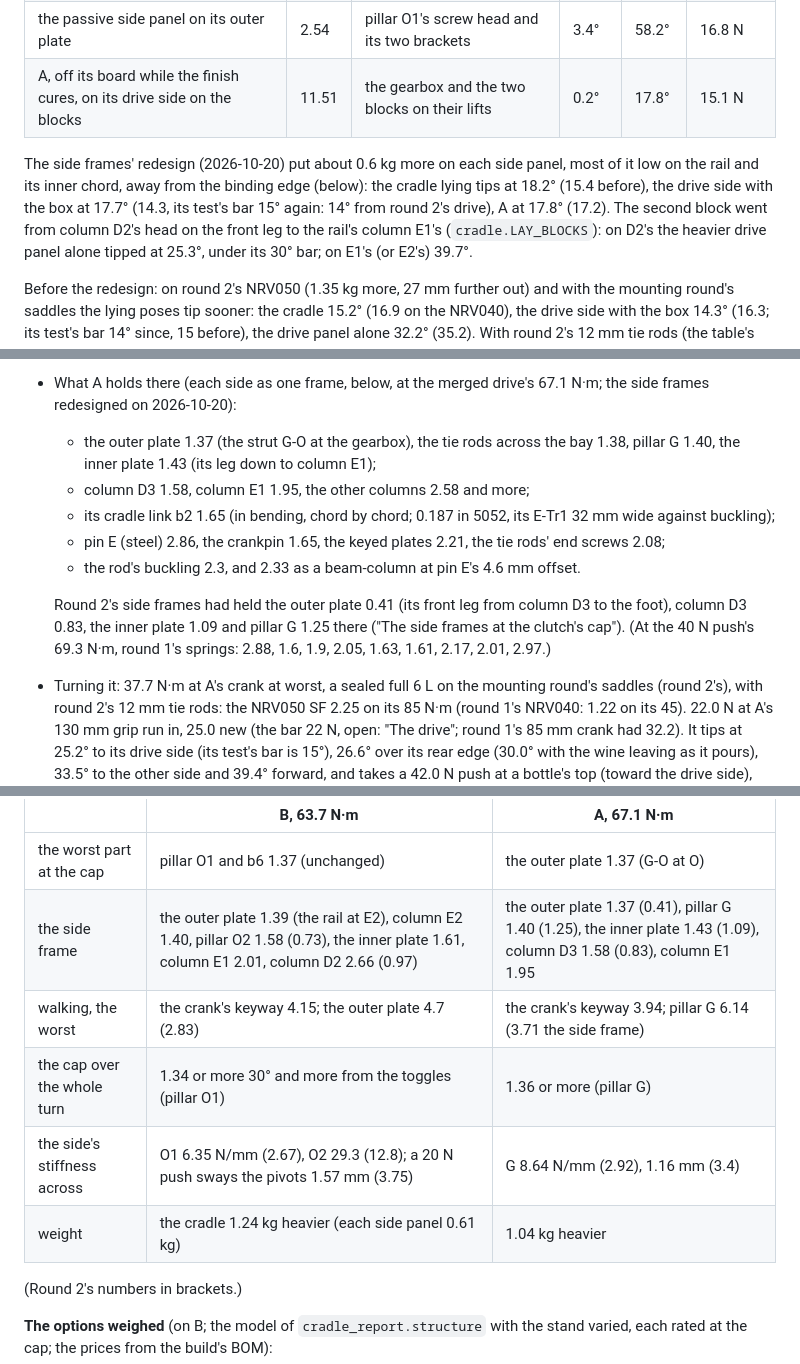
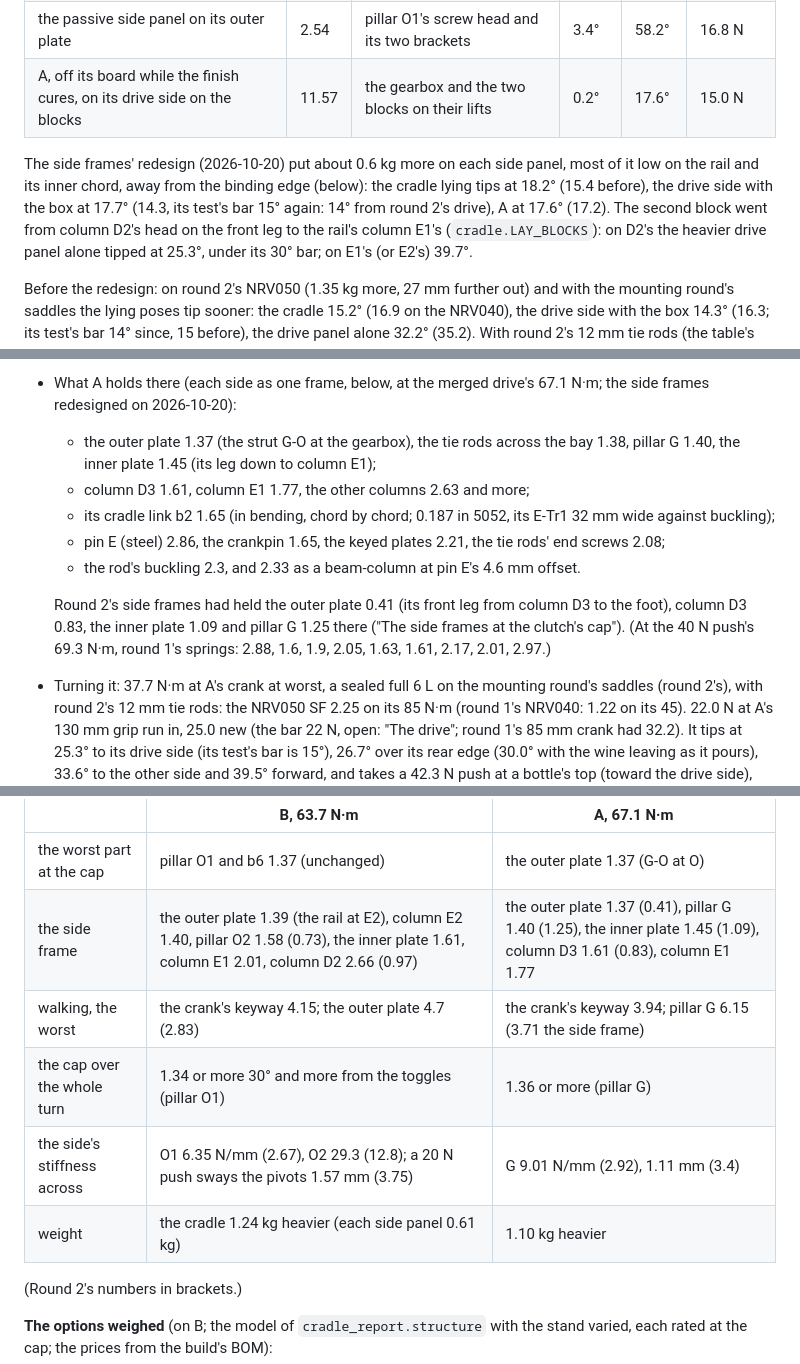
Before and after one commit to jaywreddy/spiderpig, a Markdown page: docs/agentlib/DECANTER.md, 3 parts joined by grey strips. Drawn GitHub-style.

```diff
--- a/docs/agentlib/DECANTER.md
+++ b/docs/agentlib/DECANTER.md
@@ -1132,12 +1132,12 @@ pieces' real shapes, each its hull's stable face nearest the way it's set down;
 | the drive side panel alone on its blocks (the way back starts here) | 6.77 | the same | 0.1° | 39.7° | 25.2 N |
 | the cradle box on its links' long edges, its saddles' tops down | 3.58 | both cradle links' edges and the base stop's knob | 10.9° | 41.5° | 17.6 N |
 | the passive side panel on its outer plate | 2.54 | pillar O1's screw head and its two brackets | 3.4° | 58.2° | 16.8 N |
-| A, off its board while the finish cures, on its drive side on the blocks | 11.51 | the gearbox and the two blocks on their lifts | 0.2° | 17.8° | 15.1 N |
+| A, off its board while the finish cures, on its drive side on the blocks | 11.57 | the gearbox and the two blocks on their lifts | 0.2° | 17.6° | 15.0 N |
 
 The side frames' redesign (2026-10-20) put about 0.6 kg more on each side panel, most of it
 low on the rail and its inner chord, away from the binding edge (below): the cradle lying
 tips at 18.2° (15.4 before), the drive side with the box at 17.7° (14.3, its test's bar 15°
-again: 14° from round 2's drive), A at 17.8° (17.2). The second block went from column D2's
+again: 14° from round 2's drive), A at 17.6° (17.2). The second block went from column D2's
 head on the front leg to the rail's column E1's (`cradle.LAY_BLOCKS`): on D2's the heavier
 drive panel alone tipped at 25.3°, under its 30° bar; on E1's (or E2's) 39.7°.
 
@@ -1358,8 +1358,8 @@ mm handle, 69.3 at A's on its 105, and no bound; round 1 made it the clutch's 61
 - What A holds there (each side as one frame, below, at the merged drive's 67.1 N·m; the
   side frames redesigned on 2026-10-20):
   - the outer plate 1.37 (the strut G-O at the gearbox), the tie rods across the bay 1.38,
-    pillar G 1.40, the inner plate 1.43 (its leg down to column E1);
-  - column D3 1.58, column E1 1.95, the other columns 2.58 and more;
+    pillar G 1.40, the inner plate 1.45 (its leg down to column E1);
+  - column D3 1.61, column E1 1.77, the other columns 2.63 and more;
   - its cradle link b2 1.65 (in bending, chord by chord; 0.187 in 5052, its E-Tr1 32 mm
     wide against buckling);
   - pin E (steel) 2.86, the crankpin 1.65, the keyed plates 2.21, the tie rods' end screws
@@ -1373,7 +1373,7 @@ mm handle, 69.3 at A's on its 105, and no bound; round 1 made it the clutch's 61
 - Turning it: 37.7 N·m at A's crank at worst, a sealed full 6 L on the mounting round's
   saddles (round 2's), with round 2's 12 mm tie rods: the NRV050 SF 2.25 on its 85 N·m
   (round 1's NRV040: 1.22 on its 45). 22.0 N at A's 130 mm grip run in, 25.0 new (the bar
-  22 N, open: "The drive"; round 1's 85 mm crank had 32.2). It tips at 25.2° to its drive
-  side (its test's bar is 15°), 26.6° over its rear edge (30.0° with the wine leaving as it
-  pours), 33.5° to the other side and 39.4° forward, and takes a 42.0 N push at a bottle's
+  22 N, open: "The drive"; round 1's 85 mm crank had 32.2). It tips at 25.3° to its drive
+  side (its test's bar is 15°), 26.7° over its rear edge (30.0° with the wine leaving as it
+  pours), 33.6° to the other side and 39.5° forward, and takes a 42.3 N push at a bottle's
   top (toward the drive side), the worst over the swing (the side frames' redesign of
@@ -1569,11 +1569,11 @@ at the cap):
 | | B, 63.7 N·m | A, 67.1 N·m |
 |---|---|---|
 | the worst part at the cap | pillar O1 and b6 1.37 (unchanged) | the outer plate 1.37 (G-O at O) |
-| the side frame | the outer plate 1.39 (the rail at E2), column E2 1.40, pillar O2 1.58 (0.73), the inner plate 1.61, column E1 2.01, column D2 2.66 (0.97) | the outer plate 1.37 (0.41), pillar G 1.40 (1.25), the inner plate 1.43 (1.09), column D3 1.58 (0.83), column E1 1.95 |
-| walking, the worst | the crank's keyway 4.15; the outer plate 4.7 (2.83) | the crank's keyway 3.94; pillar G 6.14 (3.71 the side frame) |
+| the side frame | the outer plate 1.39 (the rail at E2), column E2 1.40, pillar O2 1.58 (0.73), the inner plate 1.61, column E1 2.01, column D2 2.66 (0.97) | the outer plate 1.37 (0.41), pillar G 1.40 (1.25), the inner plate 1.45 (1.09), column D3 1.61 (0.83), column E1 1.77 |
+| walking, the worst | the crank's keyway 4.15; the outer plate 4.7 (2.83) | the crank's keyway 3.94; pillar G 6.15 (3.71 the side frame) |
 | the cap over the whole turn | 1.34 or more 30° and more from the toggles (pillar O1) | 1.36 or more (pillar G) |
-| the side's stiffness across | O1 6.35 N/mm (2.67), O2 29.3 (12.8); a 20 N push sways the pivots 1.57 mm (3.75) | G 8.64 N/mm (2.92), 1.16 mm (3.4) |
-| weight | the cradle 1.24 kg heavier (each side panel 0.61 kg) | 1.04 kg heavier |
+| the side's stiffness across | O1 6.35 N/mm (2.67), O2 29.3 (12.8); a 20 N push sways the pivots 1.57 mm (3.75) | G 9.01 N/mm (2.92), 1.11 mm (3.4) |
+| weight | the cradle 1.24 kg heavier (each side panel 0.61 kg) | 1.10 kg heavier |
 
 (Round 2's numbers in brackets.)
 
```
Also changed, not shown: other parts of docs/agentlib/DECANTER.md (+6 -6 lines), docs/agentlib/DECISIONS.md (+10 -7 lines).
